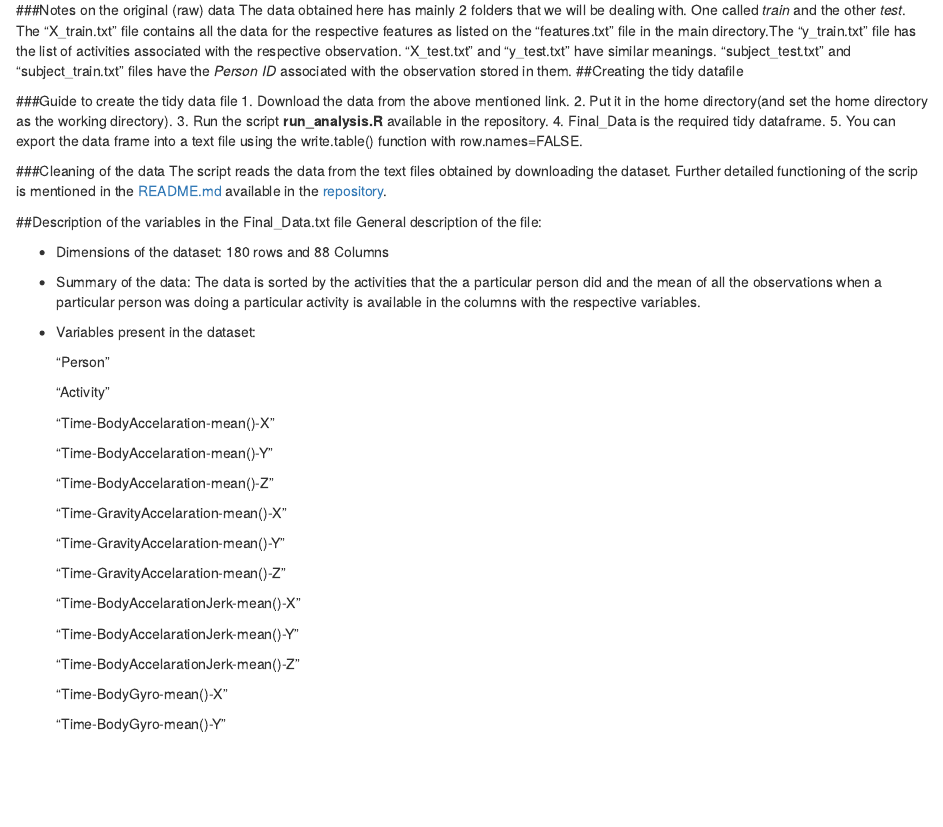
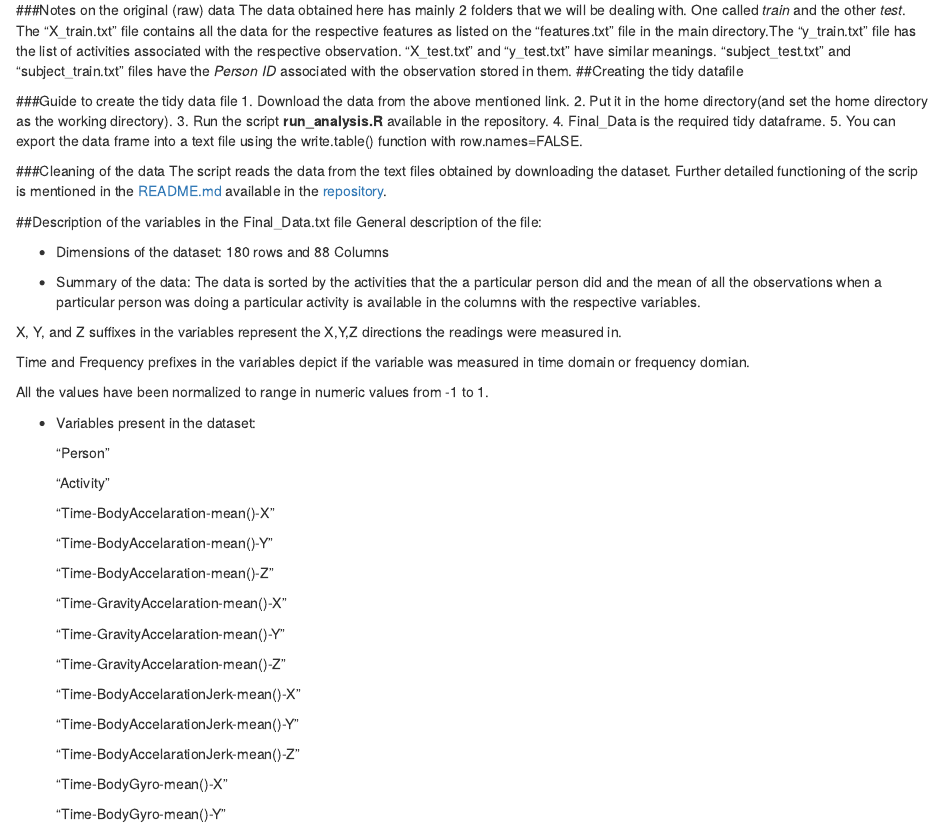
Before and after one commit to itsamk/Getting_And_Cleaning_Data-Course_Project, an R Markdown document (CodeBook.rmd): the page in a window 1100 px wide, from 380 px down. Rendered offline with R 4.5, knitr and Pandoc, with nearby package versions.

Commit message:
update CodeBook.rmd

```diff
--- a/CodeBook.rmd
+++ b/CodeBook.rmd
@@ -43,6 +43,15 @@ General description of the file:
 
 
  - Summary of the data: The data is sorted by the activities that the a particular person did and the mean of all the observations when a particular person was doing a particular activity is available in the columns with the respective variables.
+
+
+X, Y, and Z suffixes in the variables represent the X,Y,Z directions the readings were measured in.
+
+
+Time and Frequency prefixes in the variables depict if the variable was measured in time domain or frequency domian.
+
+All the values have been normalized to range in numeric values from -1 to 1.
+
 
 
  - Variables present in the dataset:
```
